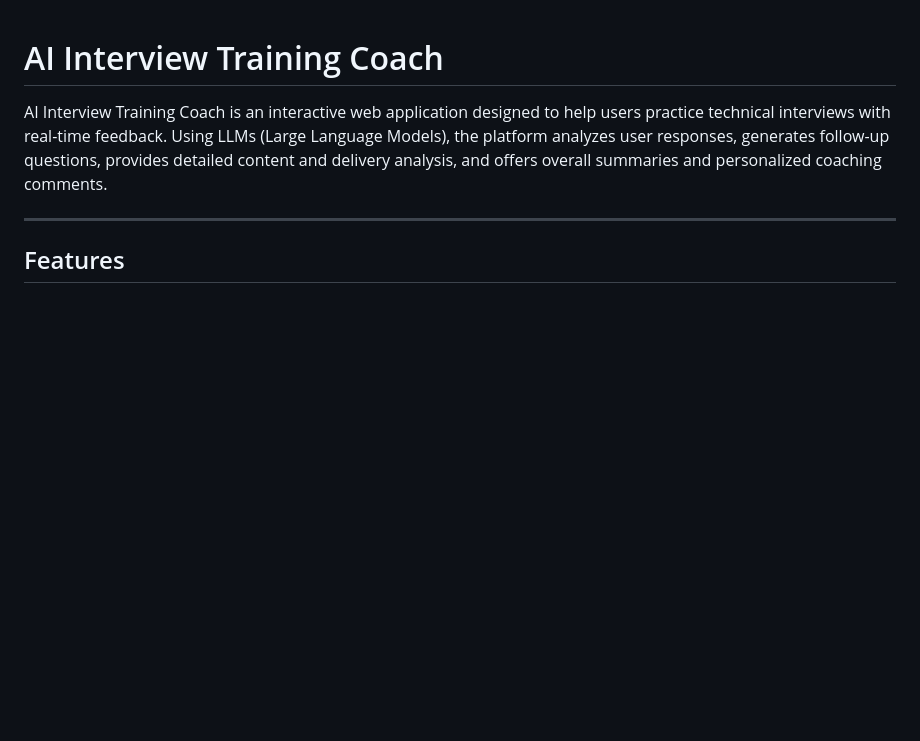
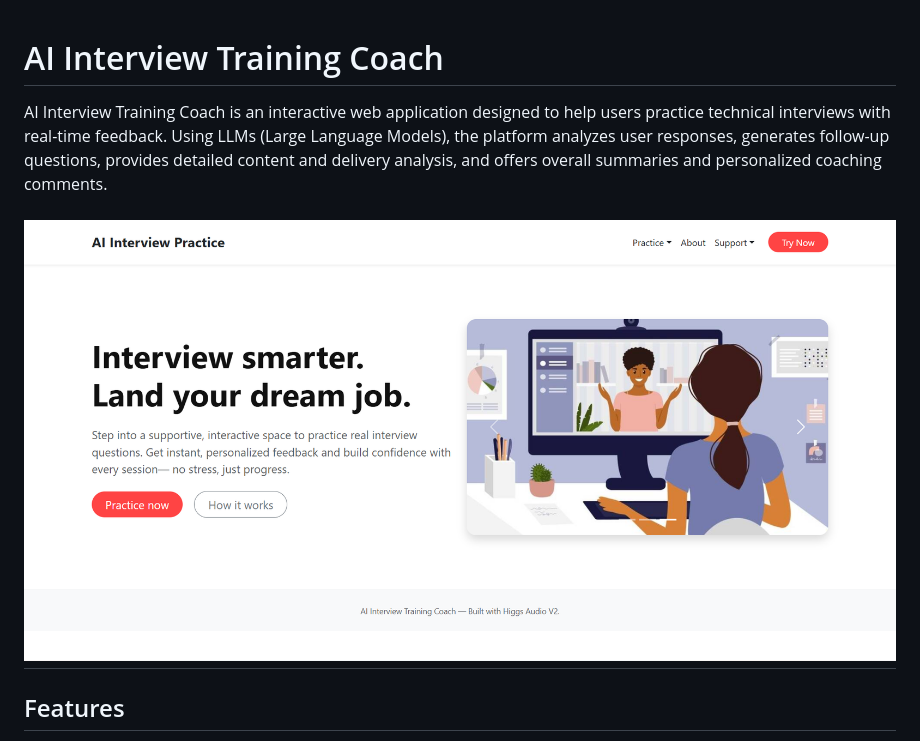
Before and after one commit to AlezHibali/Interactive-Interview-Practice-with-Higgs, a Markdown page: README.md, the part around the change. Drawn GitHub-style; blank space fills up the shorter version.

```diff
--- a/README.md
+++ b/README.md
@@ -2,6 +2,7 @@
 
 AI Interview Training Coach is an interactive web application designed to help users practice technical interviews with real-time feedback. Using LLMs (Large Language Models), the platform analyzes user responses, generates follow-up questions, provides detailed content and delivery analysis, and offers overall summaries and personalized coaching comments.
 
+![AI Interview Training Coach Screenshot](src/img/homepage.png)
 ---
 
 ## Features
```
